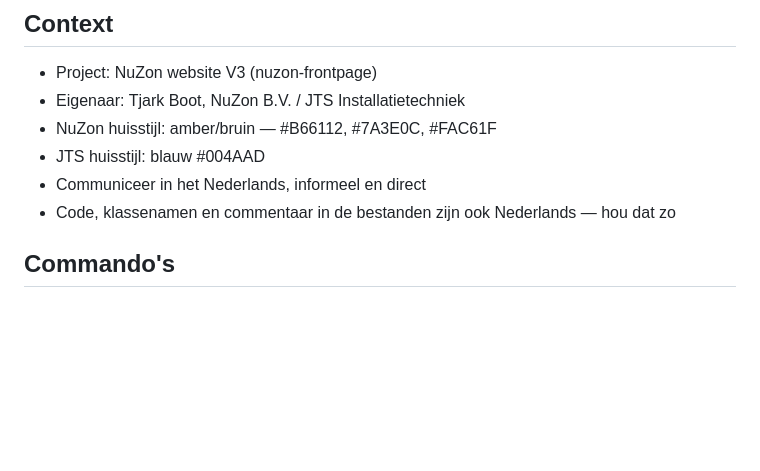
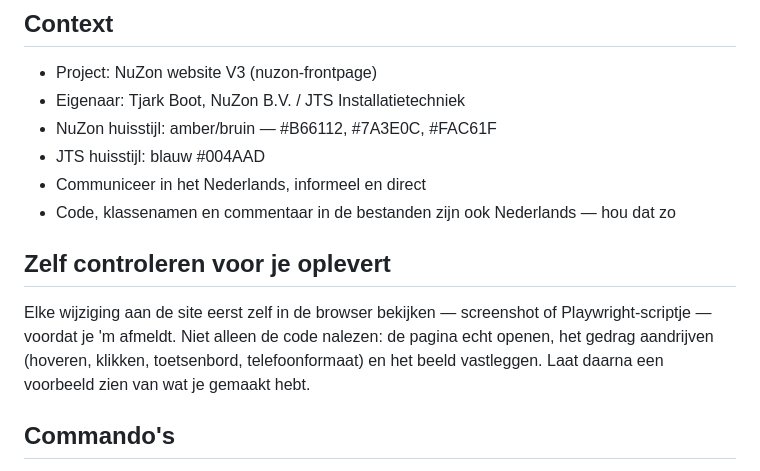
Before and after one commit to JTSNUZON/Website-Nuzon-V3, a Markdown page: CLAUDE.md, the part around the change. GitHub-like rendering; blank space fills up the shorter version.

Commit message:
Afspraak: eerst zelf in de browser kijken
Wijzigingen aan de site worden voortaan met een screenshot of een
Playwright-scriptje nagelopen voor ze afgemeld worden.

Co-Authored-By: Claude Opus 5 <noreply@anthropic.com>
Claude-Session: https://claude.ai/code/session_01CjKJZ8Gd4LdWJke2Bh4MeD

```diff
--- a/CLAUDE.md
+++ b/CLAUDE.md
@@ -19,6 +19,13 @@ Voor je begint te werken: eerst `git pull` om werk van anderen op te halen.
 - JTS huisstijl: blauw #004AAD
 - Communiceer in het Nederlands, informeel en direct
 - Code, klassenamen en commentaar in de bestanden zijn ook Nederlands — hou dat zo
+
+## Zelf controleren voor je oplevert
+Elke wijziging aan de site eerst zelf in de browser bekijken — screenshot of
+Playwright-scriptje — voordat je 'm afmeldt. Niet alleen de code nalezen: de
+pagina echt openen, het gedrag aandrijven (hoveren, klikken, toetsenbord,
+telefoonformaat) en het beeld vastleggen. Laat daarna een voorbeeld zien van
+wat je gemaakt hebt.
 
 ## Commando's
 Er is geen buildstap, geen packagemanager, geen testsuite en geen linter.
```
